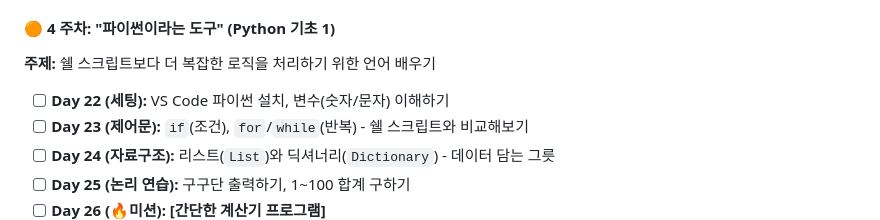
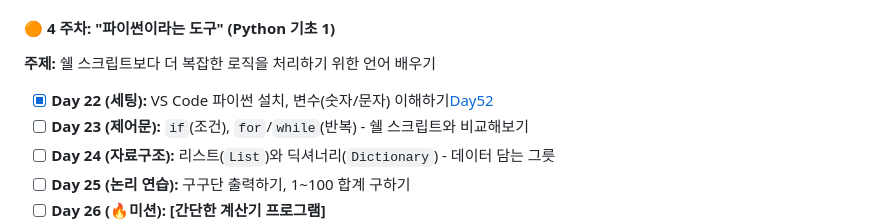
Before and after one commit to bee100793/devops-study, a Markdown page: README.md, the part around the change. GitHub-like rendering.

```diff
--- a/README.md
+++ b/README.md
@@ -129,7 +129,7 @@
 #### 🟠 4 주차: "파이썬이라는 도구" (Python 기초 1)
 **주제:** 쉘 스크립트보다 더 복잡한 로직을 처리하기 위한 언어 배우기
 
-- [ ] **Day 22 (세팅):** VS Code 파이썬 설치, 변수(숫자/문자) 이해하기
+- [x] **Day 22 (세팅):** VS Code 파이썬 설치, 변수(숫자/문자) 이해하기[Day52](docs/Day52)
 - [ ] **Day 23 (제어문):** `if`(조건), `for`/`while`(반복) - 쉘 스크립트와 비교해보기
 - [ ] **Day 24 (자료구조):** 리스트(`List`)와 딕셔너리(`Dictionary`) - 데이터 담는 그릇
 - [ ] **Day 25 (논리 연습):** 구구단 출력하기, 1~100 합계 구하기
```
